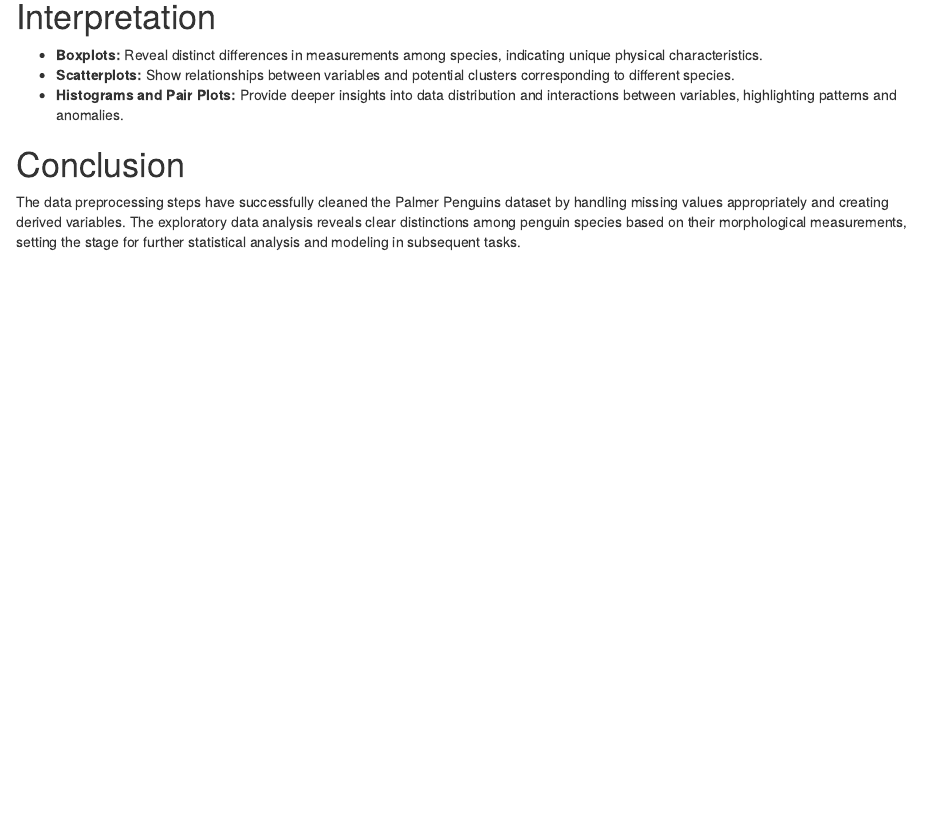
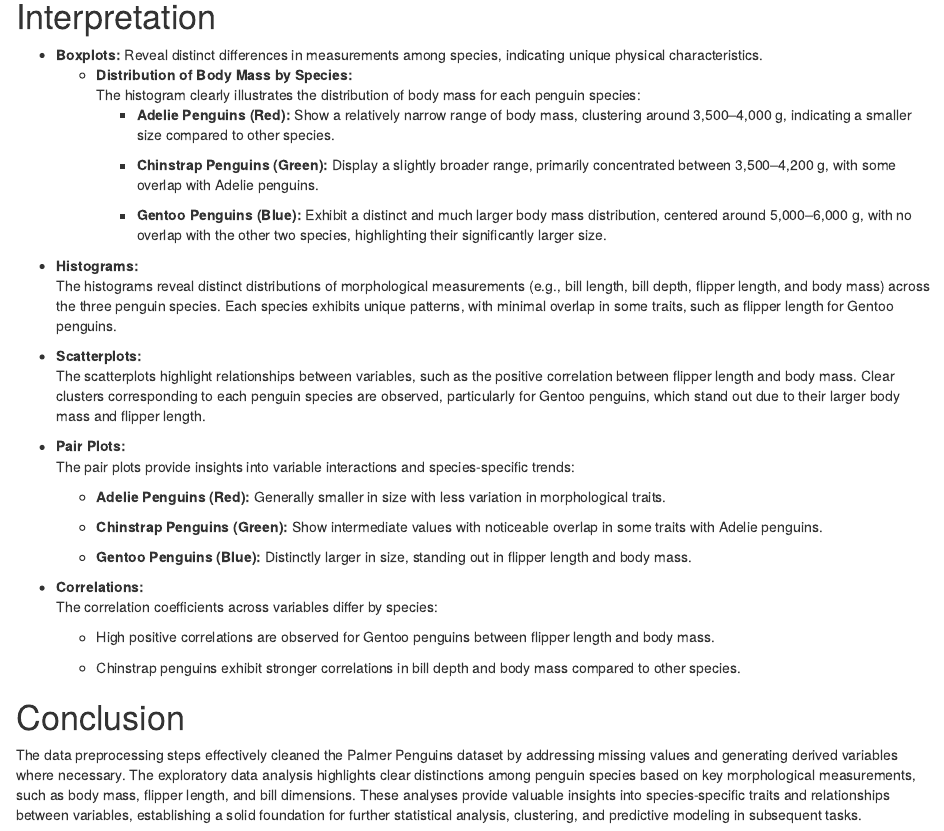
Before and after one commit to ChristianRodriguez46/Stats-3210, an R Markdown document (Task1_DataPreprocessing.Rmd): the page in a window 1100 px wide, from 11340 px down. Rendered offline with R 4.5, knitr and Pandoc, with nearby package versions; drawn as R Markdown's standard HTML page in place of the format the file asks for.

Commit message:
Update Task1_DataPreprocessing.Rmd

```diff
--- a/Task1_DataPreprocessing.Rmd
+++ b/Task1_DataPreprocessing.Rmd
@@ -195,10 +195,38 @@ ggpairs(df, columns = c("bill_length_mm", "bill_depth_mm", "flipper_length_mm",
 
 # Interpretation
 
-- **Boxplots:** Reveal distinct differences in measurements among species, indicating unique physical characteristics.
-- **Scatterplots:** Show relationships between variables and potential clusters corresponding to different species.
-- **Histograms and Pair Plots:** Provide deeper insights into data distribution and interactions between variables, highlighting patterns and anomalies.
+-   **Boxplots:** Reveal distinct differences in measurements among species, indicating unique physical characteristics.
+    -   **Distribution of Body Mass by Species:**\
+        The histogram clearly illustrates the distribution of body mass for each penguin species:
+        -   **Adelie Penguins (Red):** Show a relatively narrow range of body mass, clustering around 3,500–4,000 g, indicating a smaller size compared to other species.
+
+        -   **Chinstrap Penguins (Green):** Display a slightly broader range, primarily concentrated between 3,500–4,200 g, with some overlap with Adelie penguins.
+
+        -   **Gentoo Penguins (Blue):** Exhibit a distinct and much larger body mass distribution, centered around 5,000–6,000 g, with no overlap with the other two species, highlighting their significantly larger size.
+-   **Histograms:**\
+    The histograms reveal distinct distributions of morphological measurements (e.g., bill length, bill depth, flipper length, and body mass) across the three penguin species. Each species exhibits unique patterns, with minimal overlap in some traits, such as flipper length for Gentoo penguins.
+
+<!-- -->
+
+-   **Scatterplots:**\
+    The scatterplots highlight relationships between variables, such as the positive correlation between flipper length and body mass. Clear clusters corresponding to each penguin species are observed, particularly for Gentoo penguins, which stand out due to their larger body mass and flipper length.
+
+-   **Pair Plots:**\
+    The pair plots provide insights into variable interactions and species-specific trends:
+
+    -   **Adelie Penguins (Red):** Generally smaller in size with less variation in morphological traits.
+
+    -   **Chinstrap Penguins (Green):** Show intermediate values with noticeable overlap in some traits with Adelie penguins.
+
+    -   **Gentoo Penguins (Blue):** Distinctly larger in size, standing out in flipper length and body mass.
+
+-   **Correlations:**\
+    The correlation coefficients across variables differ by species:
+
+    -   High positive correlations are observed for Gentoo penguins between flipper length and body mass.
+
+    -   Chinstrap penguins exhibit stronger correlations in bill depth and body mass compared to other species.
 
 # Conclusion
 
-The data preprocessing steps have successfully cleaned the Palmer Penguins dataset by handling missing values appropriately and creating derived variables. The exploratory data analysis reveals clear distinctions among penguin species based on their morphological measurements, setting the stage for further statistical analysis and modeling in subsequent tasks.
+The data preprocessing steps effectively cleaned the Palmer Penguins dataset by addressing missing values and generating derived variables where necessary. The exploratory data analysis highlights clear distinctions among penguin species based on key morphological measurements, such as body mass, flipper length, and bill dimensions. These analyses provide valuable insights into species-specific traits and relationships between variables, establishing a solid foundation for further statistical analysis, clustering, and predictive modeling in subsequent tasks.
```
